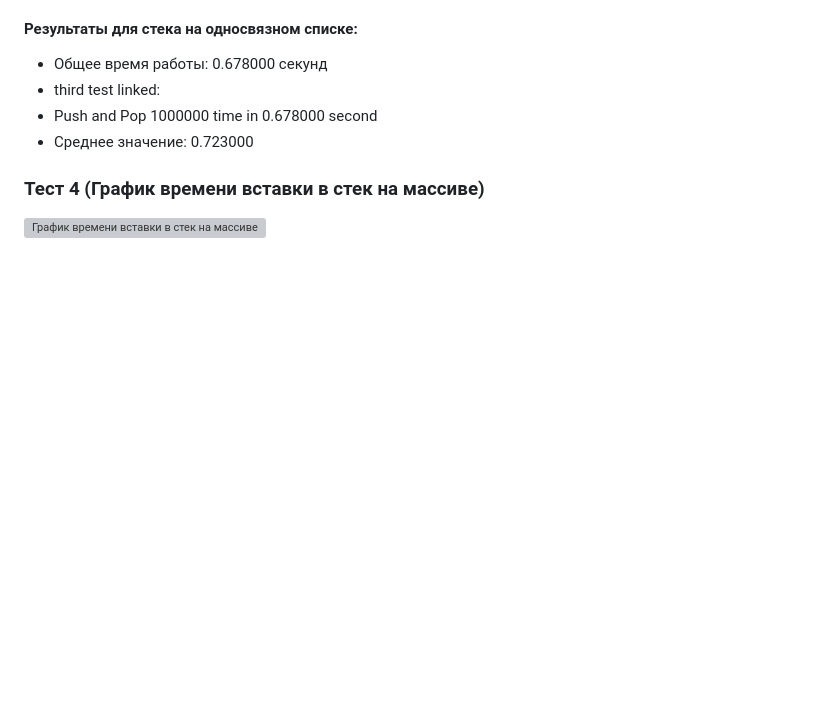
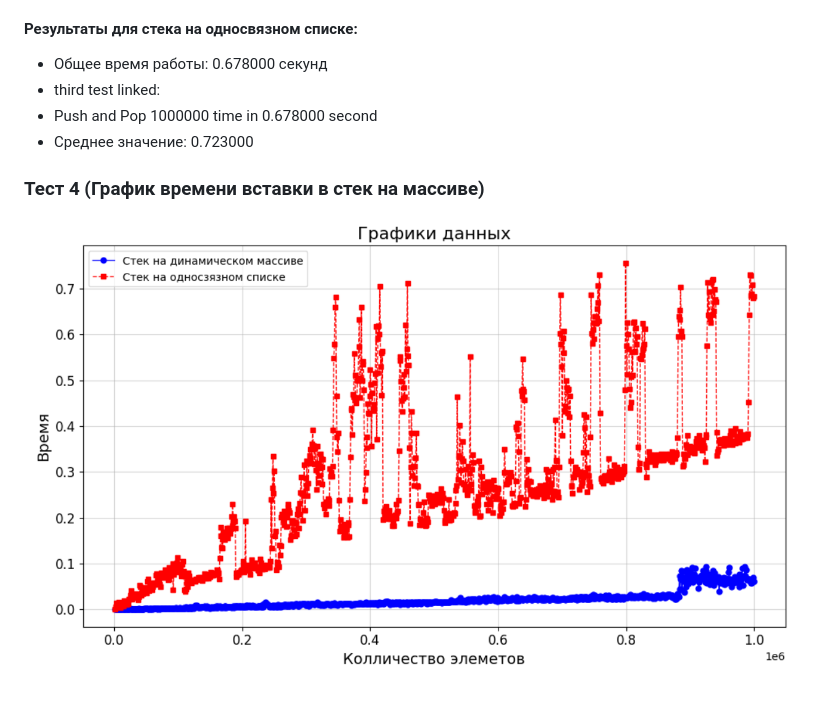
Before and after one commit to avarxx/Lab2024, a Markdown page: Stack/README.md, the part around the change. GitHub-like rendering; blank space fills up the shorter version; grey boxes are pictures that could not be loaded.

```diff
--- a/Stack/README.md
+++ b/Stack/README.md
@@ -71,4 +71,4 @@
 
 ### Тест 4 (График времени вставки в стек на массиве)
 
-![График времени вставки в стек на массиве]()
+![График времени вставки в стек на массиве](https://github.com/avarxx/Lab2024/blob/Review/Stack/stack.png)
```
